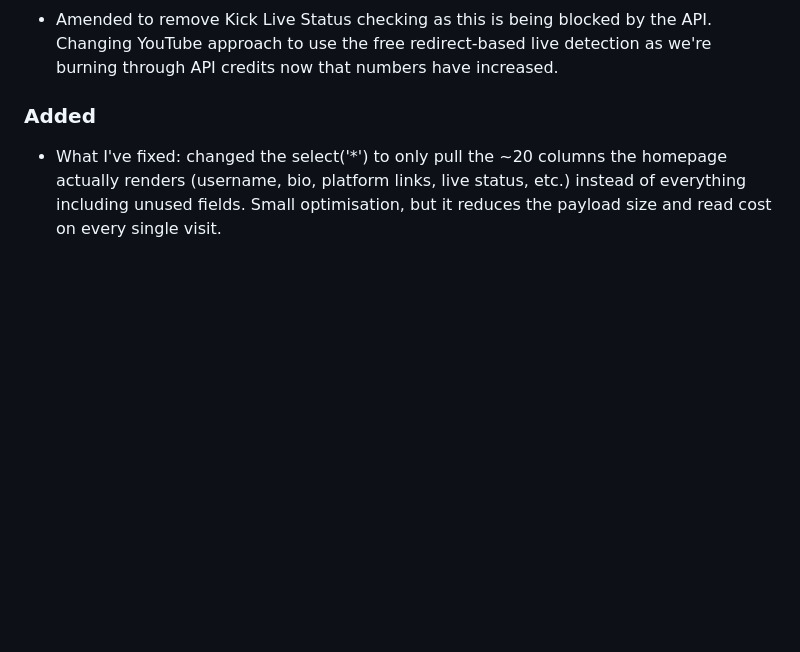
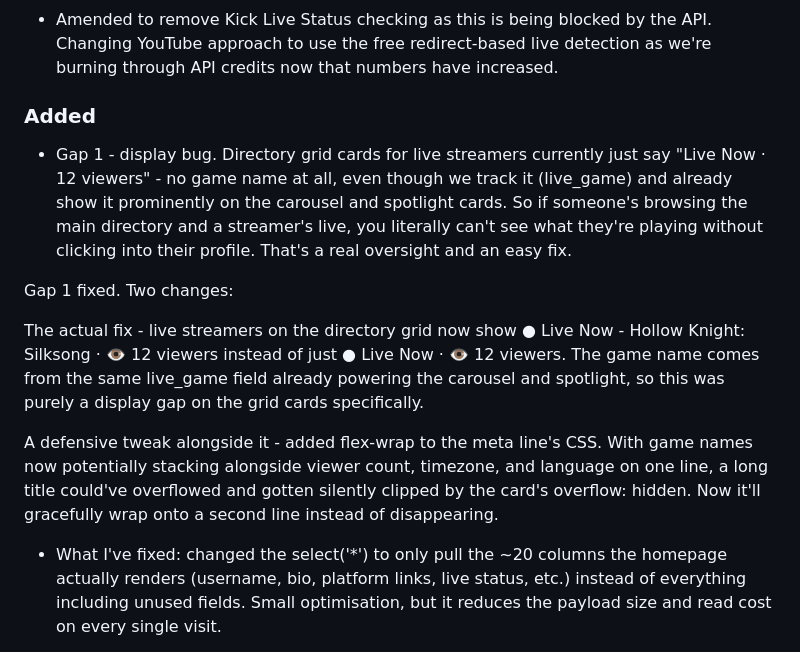
Before and after one commit to KevT70/nobodyswatching, a Markdown page: CHANGELOG.md, the part around the change. GitHub-like rendering; blank space fills up the shorter version.

Commit message:
Update CHANGELOG.md
Updated to Profile cards to ensure current game being played is shown.

```diff
--- a/CHANGELOG.md
+++ b/CHANGELOG.md
@@ -10,6 +10,14 @@ All notable changes to NobodysWatching.live are documented here.
 - Amended to remove Kick Live Status checking as this is being blocked by the API. Changing YouTube approach to use the free redirect-based live detection as we're burning through API credits now that numbers have increased.
 
 ### Added
+- Gap 1 - display bug. Directory grid cards for live streamers currently just say "Live Now · 12 viewers" - no game name at all, even though we track it (live_game) and already show it prominently on the carousel and spotlight cards. So if someone's browsing the main directory and a streamer's live, you literally can't see what they're playing without clicking into their profile. That's a real oversight and an easy fix.
+
+Gap 1 fixed. Two changes:
+
+The actual fix - live streamers on the directory grid now show ● Live Now - Hollow Knight: Silksong · 👁 12 viewers instead of just ● Live Now · 👁 12 viewers. The game name comes from the same live_game field already powering the carousel and spotlight, so this was purely a display gap on the grid cards specifically.
+
+A defensive tweak alongside it - added flex-wrap to the meta line's CSS. With game names now potentially stacking alongside viewer count, timezone, and language on one line, a long title could've overflowed and gotten silently clipped by the card's overflow: hidden. Now it'll gracefully wrap onto a second line instead of disappearing.
+
 - What I've fixed: changed the select('*') to only pull the ~20 columns the homepage actually renders (username, bio, platform links, live status, etc.) instead of everything including unused fields. Small optimisation, but it reduces the payload size and read cost on every single visit.
 
 - VTuber added to both the profile checkboxes and the homepage genre filter.
```
